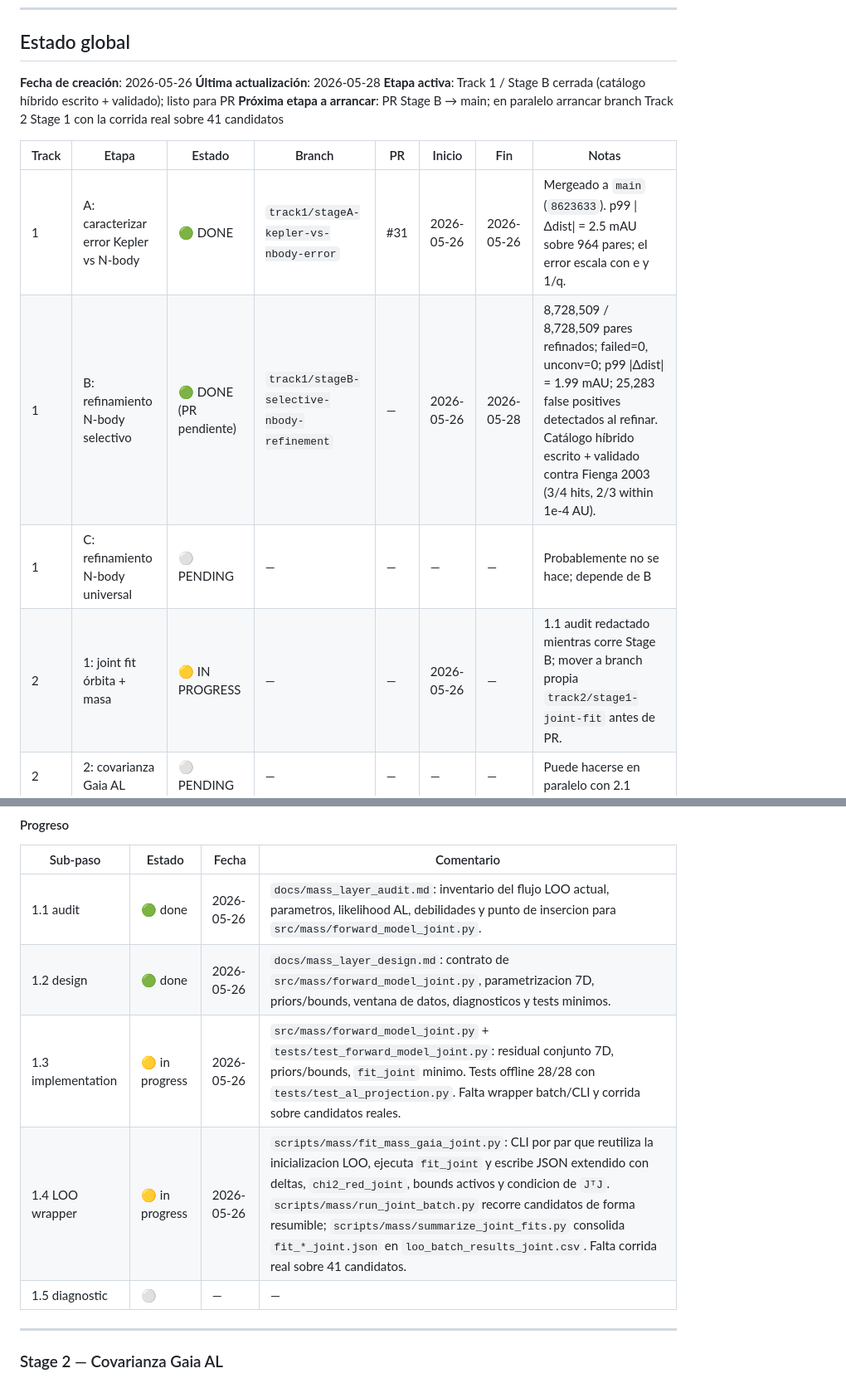
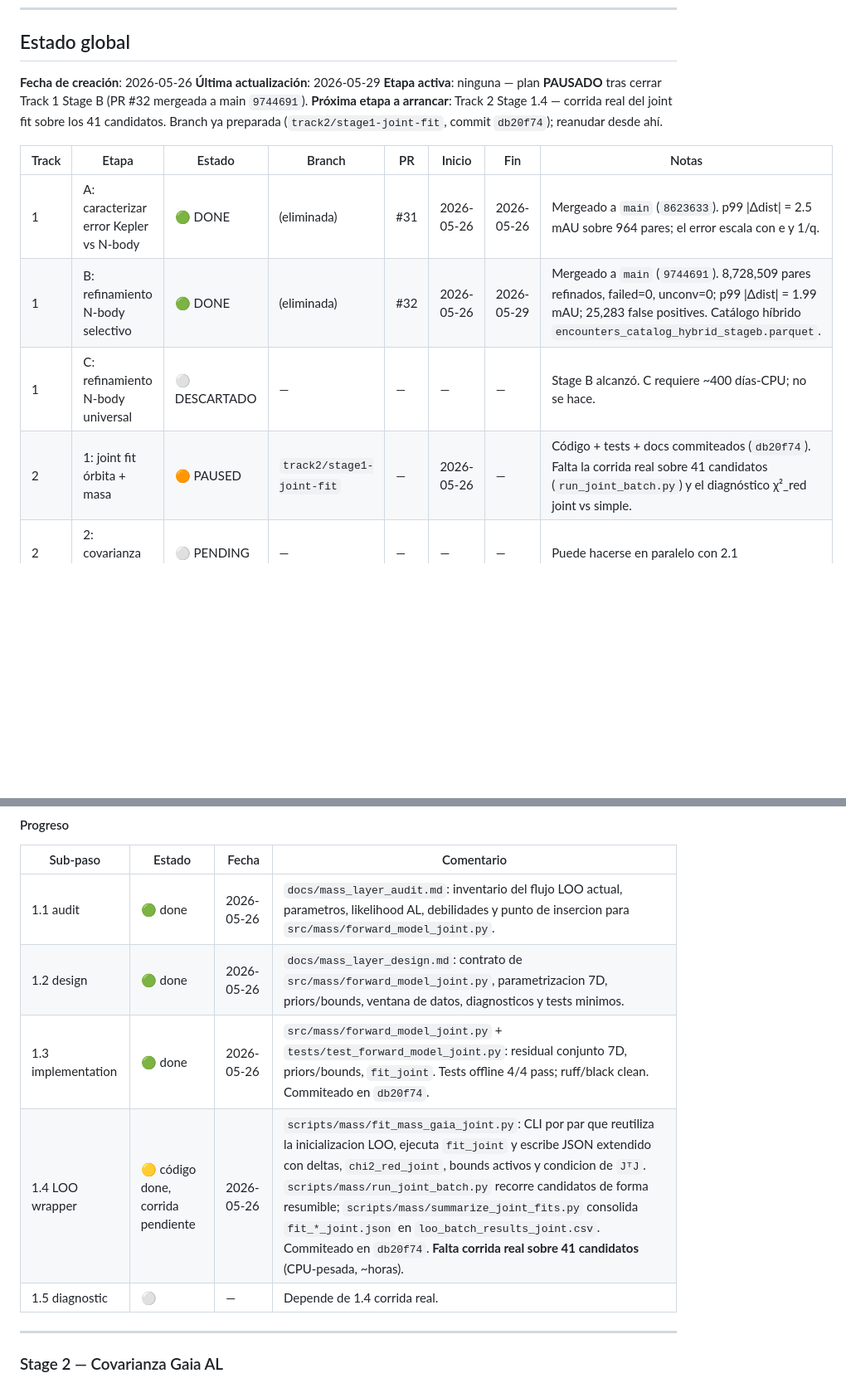
Before and after one commit to danielfrascarelli/asteroid-encounter-catalog, a Markdown page: DEEPWORK_PLAN.md, 2 parts joined by grey strips. Shown at 83% size. Rendered like a GitHub page; blank space fills up the shorter version.

Commit message:
docs: pause deepwork plan after Track 1 Stage B merge
Records the post-PR-#32 state: Track 1 (Stages A and B) is fully
merged to main; Track 2 Stage 1 (joint orbit + mass fit) has all
code, tests and docs landed on the track2/stage1-joint-fit branch but
is paused before the real 41-candidate batch run that would feed
Stage 1.5 diagnostics.

Plan status flipped to PAUSED; the active-stage and bitácora rows
point at the next resume point so a cold restart goes directly to
running run_joint_batch.py on the existing branch.

```diff
--- a/DEEPWORK_PLAN.md
+++ b/DEEPWORK_PLAN.md
@@ -48,16 +48,16 @@ Ejemplo: `track1/stageA-kepler-vs-nbody-error`. **Nunca trabajar en `main`**.
 ## Estado global
 
 **Fecha de creación**: 2026-05-26
-**Última actualización**: 2026-05-28
-**Etapa activa**: Track 1 / Stage B cerrada (catálogo híbrido escrito + validado); listo para PR
-**Próxima etapa a arrancar**: PR Stage B → main; en paralelo arrancar branch Track 2 Stage 1 con la corrida real sobre 41 candidatos
+**Última actualización**: 2026-05-29
+**Etapa activa**: ninguna — plan **PAUSADO** tras cerrar Track 1 Stage B (PR #32 mergeada a main `9744691`).
+**Próxima etapa a arrancar**: Track 2 Stage 1.4 — corrida real del joint fit sobre los 41 candidatos. Branch ya preparada (`track2/stage1-joint-fit`, commit `db20f74`); reanudar desde ahí.
 
 | Track | Etapa | Estado | Branch | PR | Inicio | Fin | Notas |
 |-------|-------|--------|--------|----|--------|-----|-------|
-| 1     | A: caracterizar error Kepler vs N-body | 🟢 DONE | `track1/stageA-kepler-vs-nbody-error` | #31 | 2026-05-26 | 2026-05-26 | Mergeado a `main` (`8623633`). p99 \|Δdist\| = 2.5 mAU sobre 964 pares; el error escala con e y 1/q. |
-| 1     | B: refinamiento N-body selectivo | 🟢 DONE (PR pendiente) | `track1/stageB-selective-nbody-refinement` | — | 2026-05-26 | 2026-05-28 | 8,728,509 / 8,728,509 pares refinados; failed=0, unconv=0; p99 \|Δdist\| = 1.99 mAU; 25,283 false positives detectados al refinar. Catálogo híbrido escrito + validado contra Fienga 2003 (3/4 hits, 2/3 within 1e-4 AU). |
-| 1     | C: refinamiento N-body universal | ⚪ PENDING | — | — | — | — | Probablemente no se hace; depende de B |
-| 2     | 1: joint fit órbita + masa | 🟡 IN PROGRESS | — | — | 2026-05-26 | — | 1.1 audit redactado mientras corre Stage B; mover a branch propia `track2/stage1-joint-fit` antes de PR. |
+| 1     | A: caracterizar error Kepler vs N-body | 🟢 DONE | (eliminada) | #31 | 2026-05-26 | 2026-05-26 | Mergeado a `main` (`8623633`). p99 \|Δdist\| = 2.5 mAU sobre 964 pares; el error escala con e y 1/q. |
+| 1     | B: refinamiento N-body selectivo | 🟢 DONE | (eliminada) | #32 | 2026-05-26 | 2026-05-29 | Mergeado a `main` (`9744691`). 8,728,509 pares refinados, failed=0, unconv=0; p99 \|Δdist\| = 1.99 mAU; 25,283 false positives. Catálogo híbrido `encounters_catalog_hybrid_stageb.parquet`. |
+| 1     | C: refinamiento N-body universal | ⚪ DESCARTADO | — | — | — | — | Stage B alcanzó. C requiere ~400 días-CPU; no se hace. |
+| 2     | 1: joint fit órbita + masa | 🟠 PAUSED | `track2/stage1-joint-fit` | — | 2026-05-26 | — | Código + tests + docs commiteados (`db20f74`). Falta la corrida real sobre 41 candidatos (`run_joint_batch.py`) y el diagnóstico χ²_red joint vs simple. |
 | 2     | 2: covarianza Gaia AL | ⚪ PENDING | — | — | — | — | Puede hacerse en paralelo con 2.1 |
 | 2     | 3: specificity test riguroso | ⚪ PENDING | — | — | — | — | Depende de 2.1 |
 | 2     | 4: validación contra masas conocidas | ⚪ PENDING | — | — | — | — | Gate antes de publicar |
@@ -503,9 +503,9 @@ docker compose run --rm test pytest tests/test_forward_model_joint.py -v
 |---|---|---|---|
 | 1.1 audit | 🟢 done | 2026-05-26 | `docs/mass_layer_audit.md`: inventario del flujo LOO actual, parametros, likelihood AL, debilidades y punto de insercion para `src/mass/forward_model_joint.py`. |
 | 1.2 design | 🟢 done | 2026-05-26 | `docs/mass_layer_design.md`: contrato de `src/mass/forward_model_joint.py`, parametrizacion 7D, priors/bounds, ventana de datos, diagnosticos y tests minimos. |
-| 1.3 implementation | 🟡 in progress | 2026-05-26 | `src/mass/forward_model_joint.py` + `tests/test_forward_model_joint.py`: residual conjunto 7D, priors/bounds, `fit_joint` minimo. Tests offline 28/28 con `tests/test_al_projection.py`. Falta wrapper batch/CLI y corrida sobre candidatos reales. |
-| 1.4 LOO wrapper | 🟡 in progress | 2026-05-26 | `scripts/mass/fit_mass_gaia_joint.py`: CLI por par que reutiliza la inicializacion LOO, ejecuta `fit_joint` y escribe JSON extendido con deltas, `chi2_red_joint`, bounds activos y condicion de `JᵀJ`. `scripts/mass/run_joint_batch.py` recorre candidatos de forma resumible; `scripts/mass/summarize_joint_fits.py` consolida `fit_*_joint.json` en `loo_batch_results_joint.csv`. Falta corrida real sobre 41 candidatos. |
-| 1.5 diagnostic | ⚪ | — | — |
+| 1.3 implementation | 🟢 done | 2026-05-26 | `src/mass/forward_model_joint.py` + `tests/test_forward_model_joint.py`: residual conjunto 7D, priors/bounds, `fit_joint`. Tests offline 4/4 pass; ruff/black clean. Commiteado en `db20f74`. |
+| 1.4 LOO wrapper | 🟡 código done, corrida pendiente | 2026-05-26 | `scripts/mass/fit_mass_gaia_joint.py`: CLI por par que reutiliza la inicializacion LOO, ejecuta `fit_joint` y escribe JSON extendido con deltas, `chi2_red_joint`, bounds activos y condicion de `JᵀJ`. `scripts/mass/run_joint_batch.py` recorre candidatos de forma resumible; `scripts/mass/summarize_joint_fits.py` consolida `fit_*_joint.json` en `loo_batch_results_joint.csv`. Commiteado en `db20f74`. **Falta corrida real sobre 41 candidatos** (CPU-pesada, ~horas). |
+| 1.5 diagnostic | ⚪ | — | Depende de 1.4 corrida real. |
 
 ---
 
```
Also changed, not shown: other parts of DEEPWORK_PLAN.md (+3 -2 lines).
